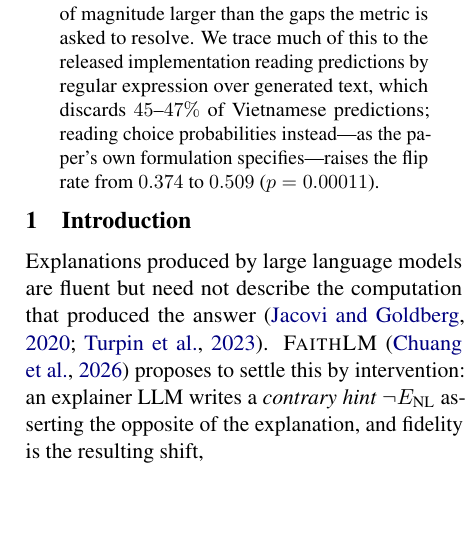
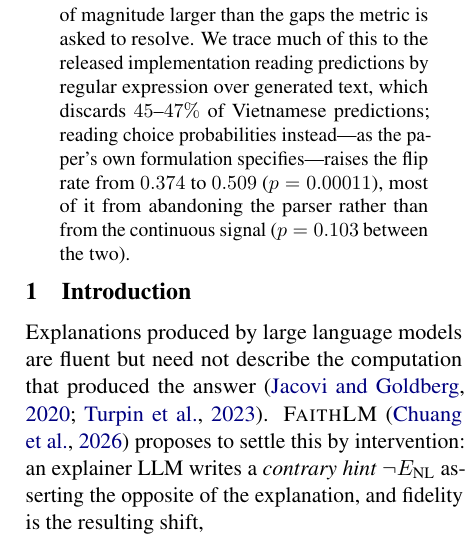
Before and after one commit to lklong1551019/NLP_Final, a LaTeX paper (paper/main.tex): part of one column of page 1 of 6, cut so that both start at the same text, the shorter picture padded with empty space. Compiled offline with pdfLaTeX.

Commit message:
Abstract: say where the gain comes from
The abstract reported 0.374 -> 0.509 and stopped there, so a reader who goes no
further attributes the whole move to the continuous signal. Section 6 already says
otherwise - prob_accuracy, which changes only the readout and keeps the paper's own
formula, reaches 0.460, and prob_accuracy against logprob is p=0.103 at the full
test split.

Added that clause to the abstract. It costs eleven words and it is the honest
reading: the parser is the finding, the continuous score is a smaller and
statistically unresolved increment on top of it.

```diff
--- a/paper/main.tex
+++ b/paper/main.tex
@@ -39,7 +39,8 @@ metric is asked to resolve. We trace much of this to the released implementation
 reading predictions by regular expression over generated text, which discards
 $45$--$47\%$ of Vietnamese predictions; reading choice probabilities instead---as
 the paper's own formulation specifies---raises the flip rate from $0.374$ to
-$0.509$ ($p=0.00011$).
+$0.509$ ($p=0.00011$), most of it from abandoning the parser rather than from the
+continuous signal ($p=0.103$ between the two).
 \end{abstract}
 
 \section{Introduction}
```
